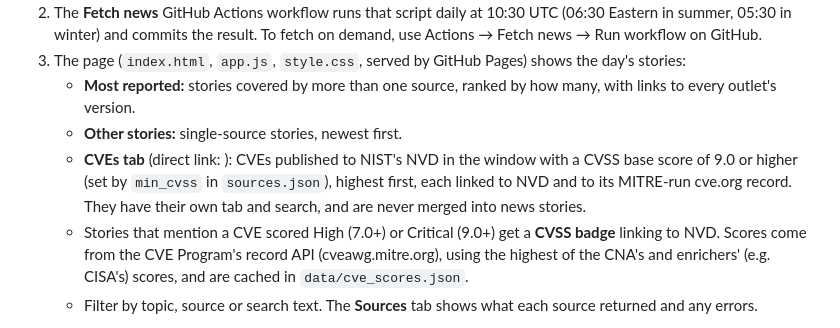
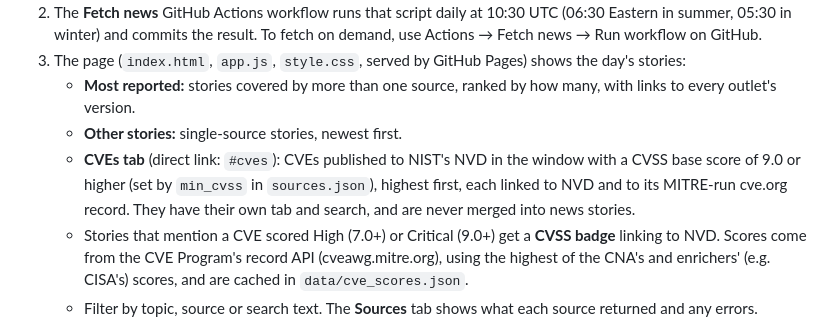
Before and after one commit to Giles-de-Streel/it-news-digest, a Markdown page: README.md, the part around the change. Drawn GitHub-style.

Commit message:
README: fix CVEs tab link text

```diff
--- a/README.md
+++ b/README.md
@@ -9,7 +9,7 @@ A daily list of IT and security news from 32 sources, with the same story from d
 3. The page (`index.html`, `app.js`, `style.css`, served by GitHub Pages) shows the day's stories:
    - **Most reported:** stories covered by more than one source, ranked by how many, with links to every outlet's version.
    - **Other stories:** single-source stories, newest first.
-   - **CVEs tab** (direct link: ): CVEs published to NIST's NVD in the window with a CVSS base score of 9.0 or higher (set by `min_cvss` in `sources.json`), highest first, each linked to NVD and to its MITRE-run cve.org record. They have their own tab and search, and are never merged into news stories.
+   - **CVEs tab** (direct link: `#cves`): CVEs published to NIST's NVD in the window with a CVSS base score of 9.0 or higher (set by `min_cvss` in `sources.json`), highest first, each linked to NVD and to its MITRE-run cve.org record. They have their own tab and search, and are never merged into news stories.
    - Stories that mention a CVE scored High (7.0+) or Critical (9.0+) get a **CVSS badge** linking to NVD. Scores come from the CVE Program's record API (cveawg.mitre.org), using the highest of the CNA's and enrichers' (e.g. CISA's) scores, and are cached in `data/cve_scores.json`.
    - Filter by topic, source or search text. The **Sources** tab shows what each source returned and any errors.
 
```
